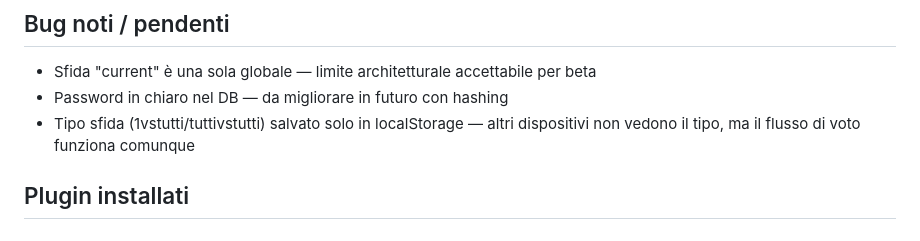
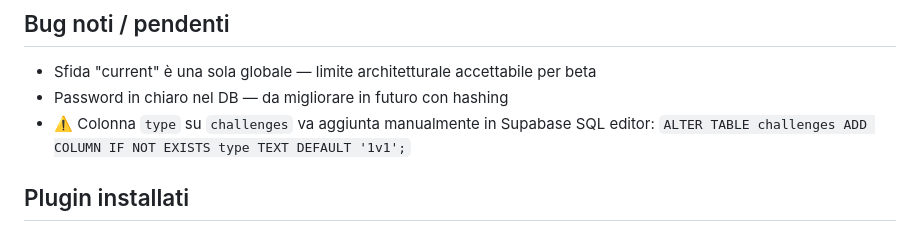
Before and after one commit to stashappindustries-ux/stash-app, a Markdown page: CLAUDE.md, the part around the change. Rendered like a GitHub page.

Commit message:
Update CLAUDE.md: bug noti aggiornati
Co-Authored-By: Claude Sonnet 4.6 <noreply@anthropic.com>

```diff
--- a/CLAUDE.md
+++ b/CLAUDE.md
@@ -61,7 +61,7 @@ Altre: `s-settings` · `s-deposit` · `s-withdraw`
 ## Bug noti / pendenti
 - Sfida "current" è una sola globale — limite architetturale accettabile per beta
 - Password in chiaro nel DB — da migliorare in futuro con hashing
-- Tipo sfida (1vstutti/tuttivstutti) salvato solo in localStorage — altri dispositivi non vedono il tipo, ma il flusso di voto funziona comunque
+- ⚠️ Colonna `type` su `challenges` va aggiunta manualmente in Supabase SQL editor: `ALTER TABLE challenges ADD COLUMN IF NOT EXISTS type TEXT DEFAULT '1v1';`
 
 ## Plugin installati
 
```
